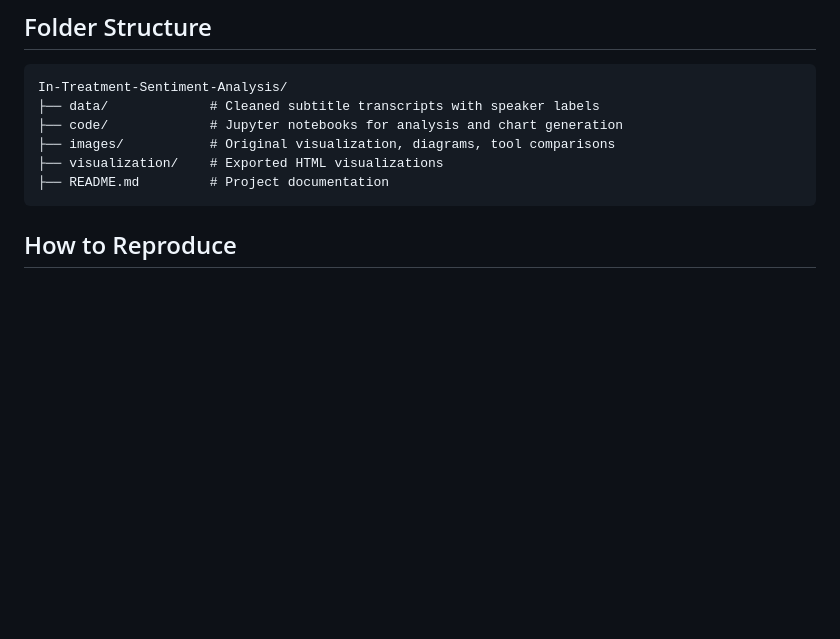
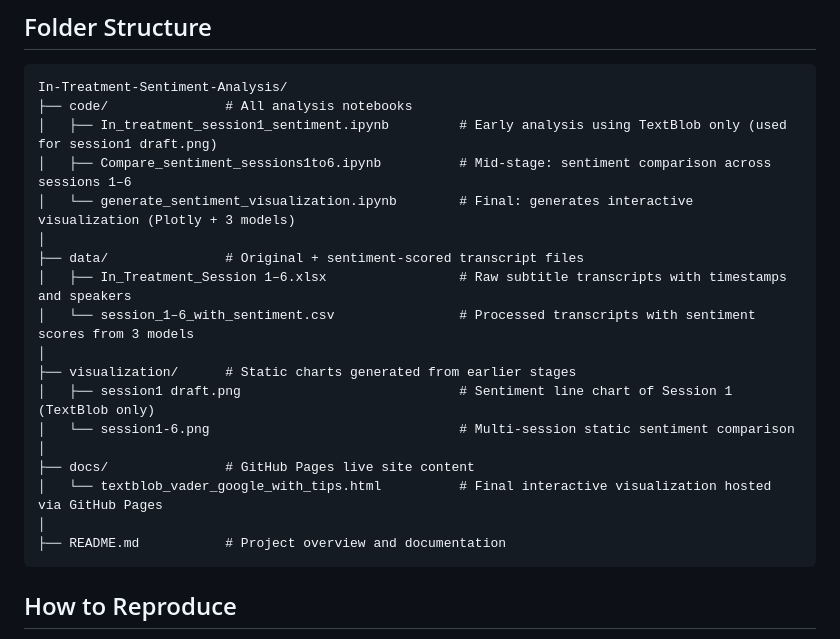
Before and after one commit to Wu-Yu-hsien/In-Treatment-Sentiment-Analysis, a Markdown page: README.md, the part around the change. Rendered like a GitHub page; blank space fills up the shorter version.

````diff
--- a/README.md
+++ b/README.md
@@ -41,11 +41,23 @@ Each sentence was scored independently by all three tools, with values normalize
 
 ```
 In-Treatment-Sentiment-Analysis/
-├── data/             # Cleaned subtitle transcripts with speaker labels
-├── code/             # Jupyter notebooks for analysis and chart generation
-├── images/           # Original visualization, diagrams, tool comparisons
-├── visualization/    # Exported HTML visualizations
-├── README.md         # Project documentation
+├── code/               # All analysis notebooks
+│   ├── In_treatment_session1_sentiment.ipynb         # Early analysis using TextBlob only (used for session1 draft.png)
+│   ├── Compare_sentiment_sessions1to6.ipynb          # Mid-stage: sentiment comparison across sessions 1–6
+│   └── generate_sentiment_visualization.ipynb        # Final: generates interactive visualization (Plotly + 3 models)
+│
+├── data/               # Original + sentiment-scored transcript files
+│   ├── In_Treatment_Session 1–6.xlsx                 # Raw subtitle transcripts with timestamps and speakers
+│   └── session_1–6_with_sentiment.csv                # Processed transcripts with sentiment scores from 3 models
+│
+├── visualization/      # Static charts generated from earlier stages
+│   ├── session1 draft.png                            # Sentiment line chart of Session 1 (TextBlob only)
+│   └── session1-6.png                                # Multi-session static sentiment comparison
+│
+├── docs/               # GitHub Pages live site content
+│   └── textblob_vader_google_with_tips.html          # Final interactive visualization hosted via GitHub Pages
+│
+├── README.md           # Project overview and documentation
 ```
 
 
````
